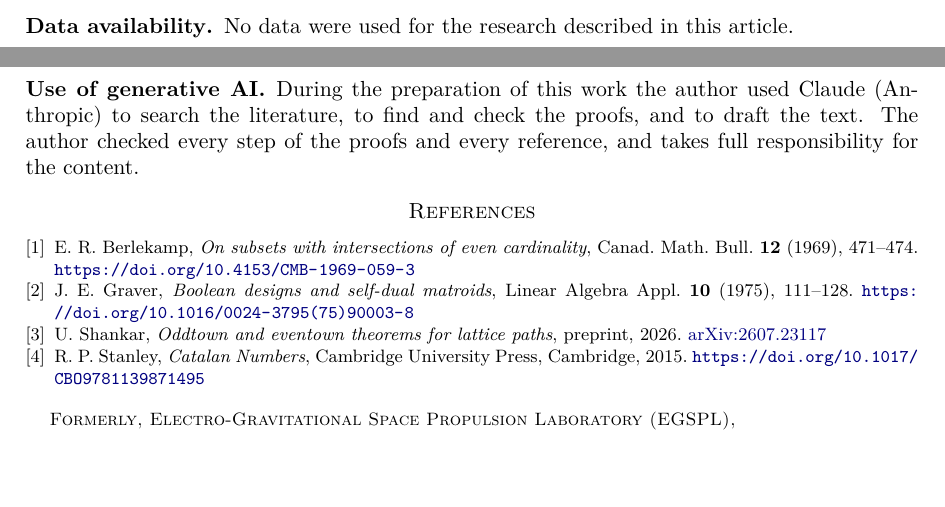
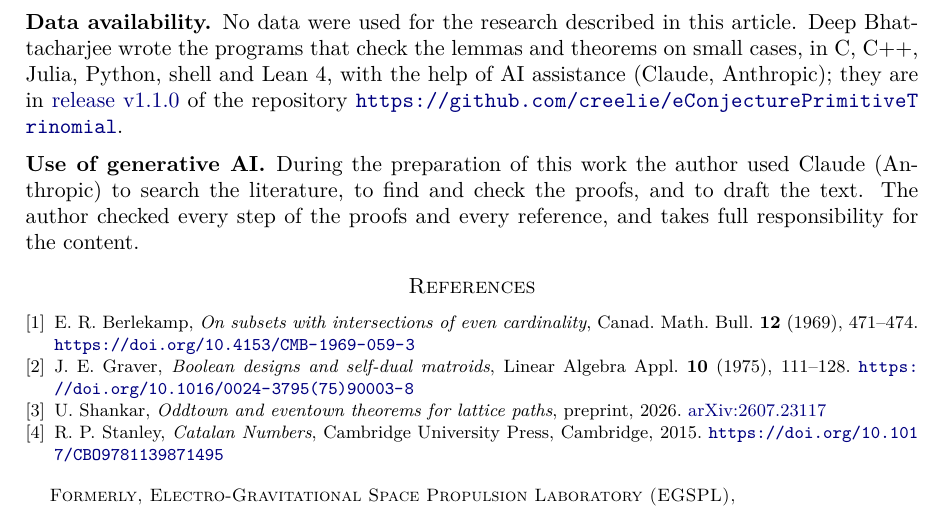
Before and after one commit to creelie/eConjecturePrimitiveTrinomial, a LaTeX paper (preprintLatticePaths/main.tex): two parts of pages 11 and 12 of 12 before the commit and part of page 12 of 12 after it, the two joined at a grey line, cut so that both start at the same text, the shorter picture padded with empty space. Compiled offline with pdfLaTeX.

Commit message:
Cite release v1.1.0; paper/paper1 and paper/paper2
The data availability statement cites release v1.1.0 and the programs it
contains. README, CITATION.cff and the release workflow cite the GitHub
release only. build_paper.sh also writes paper/paper1 (PDF) and
paper/paper2 (tex zip).

```diff
--- a/preprintLatticePaths/main.tex
+++ b/preprintLatticePaths/main.tex
@@ -7,6 +7,7 @@
 \usepackage{enumitem}
 \usepackage[dvipsnames]{xcolor}
 \usepackage[margin=1.15in]{geometry}
+\usepackage{xurl}
 \usepackage[colorlinks=true,linkcolor=blue!50!black,citecolor=blue!50!black,urlcolor=blue!50!black]{hyperref}
 
 \newtheorem{theorem}{Theorem}[section]
@@ -423,7 +424,7 @@ For $m=2n$ the skeletons without free points are the noncrossing perfect matchin
 
 \subsection*{Competing interests} The author has no competing interests to declare that are relevant to the content of this article.
 
-\subsection*{Data availability} No data were used for the research described in this article.
+\subsection*{Data availability} No data were used for the research described in this article. Deep Bhattacharjee wrote the programs that check the lemmas and theorems on small cases, in C, C++, Julia, Python, shell and Lean~4, with the help of AI assistance (Claude, Anthropic); they are in \href{https://github.com/creelie/eConjecturePrimitiveTrinomial/releases/tag/v1.1.0}{release~v1.1.0} of the repository \url{https://github.com/creelie/eConjecturePrimitiveTrinomial}.
 
 \subsection*{Use of generative AI} During the preparation of this work the author used Claude (Anthropic) to search the literature, to find and check the proofs, and to draft the text. The author checked every step of the proofs and every reference, and takes full responsibility for the content.
 
```
Also changed, not shown: .github/workflows/release.yml (+2 -4 lines), .github/RELEASE_NOTES.md, README.md, dist/even-lattice-paths-catalan.pdf, paper/paper1/even-lattice-paths-catalan.pdf (added), 6 other files.
